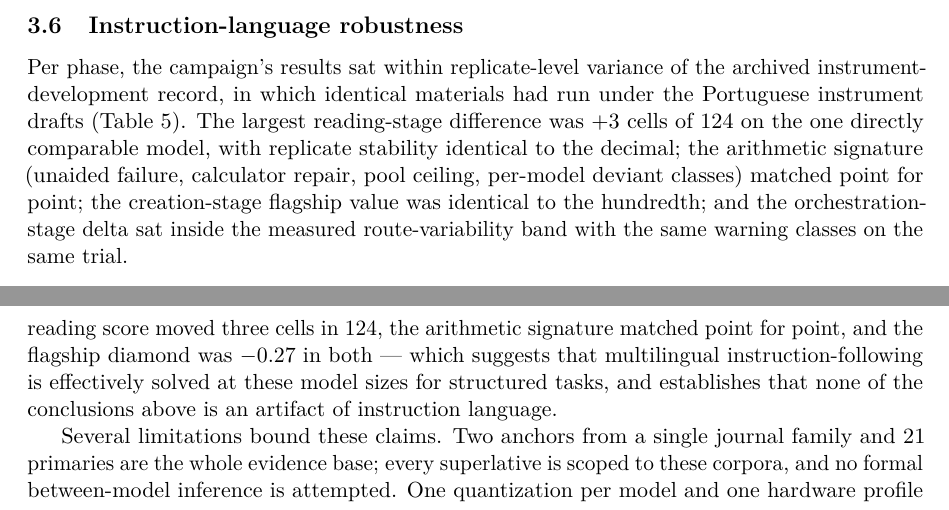
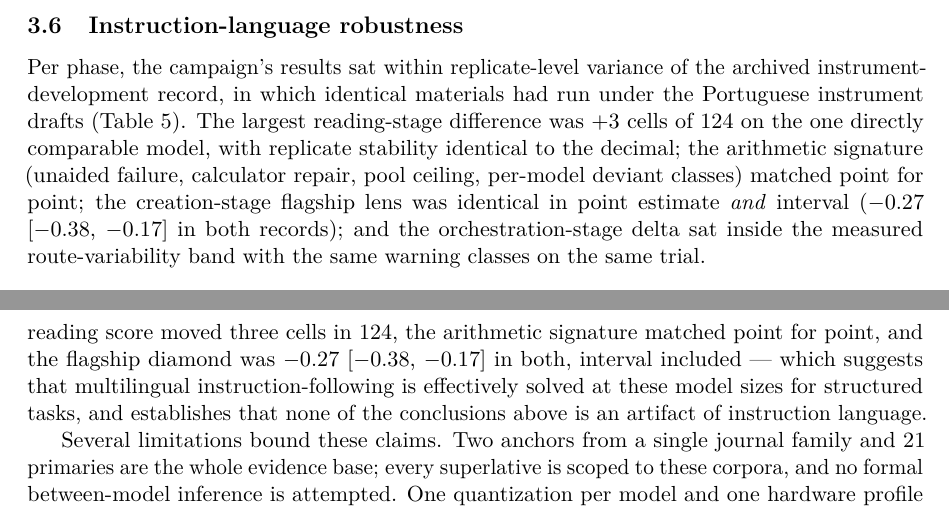
Before and after one commit to gbbarra/llm-evidence-extraction-benchmark-ptbr, a LaTeX paper (paper/extrai-unified.tex): two parts of pages 9 and 12 of 14, joined at a grey line, cut so that both start at the same text. Compiled offline with pdfLaTeX.

Commit message:
Table 5: PT lens CI completed -- and the match is interval-identical
User's catch: the Create row showed value+CI for English but value only
for Portuguese, with no reason. Retrieved the archived round-2 lens:
-0.27 [-0.38, -0.17] -- the ENTIRE interval is identical across the
language change, not just the point estimate. Table cell completed and
the three prose statements (Results robustness, Discussion language
paragraph, abstract) upgraded from 'identical to the hundredth' to
'identical in point estimate and interval'.

Co-Authored-By: Claude Fable 5 <noreply@anthropic.com>

```diff
--- a/paper/extrai-unified.tex
+++ b/paper/extrai-unified.tex
@@ -173,7 +173,7 @@ Configuration & Pool delivered & The poisoned cell \\
 \end{table}
 
 \subsection{Instruction-language robustness}
-Per phase, the campaign's results sat within replicate-level variance of the archived instrument-development record, in which identical materials had run under the Portuguese instrument drafts (Table~\ref{tab:ablation}). The largest reading-stage difference was $+3$ cells of 124 on the one directly comparable model, with replicate stability identical to the decimal; the arithmetic signature (unaided failure, calculator repair, pool ceiling, per-model deviant classes) matched point for point; the creation-stage flagship value was identical to the hundredth; and the orchestration-stage delta sat inside the measured route-variability band with the same warning classes on the same trial.
+Per phase, the campaign's results sat within replicate-level variance of the archived instrument-development record, in which identical materials had run under the Portuguese instrument drafts (Table~\ref{tab:ablation}). The largest reading-stage difference was $+3$ cells of 124 on the one directly comparable model, with replicate stability identical to the decimal; the arithmetic signature (unaided failure, calculator repair, pool ceiling, per-model deviant classes) matched point for point; the creation-stage flagship lens was identical in point estimate \emph{and} interval ($-0.27$ [$-0.38$, $-0.17$] in both records); and the orchestration-stage delta sat inside the measured route-variability band with the same warning classes on the same trial.
 
 \begin{table}[H]
 \centering\small
@@ -203,7 +203,7 @@ These results sit within a fast-moving literature. Feasibility studies report pr
 
 A thread that runs through both the instruments and the findings is plausibility bias --- the tendency of any judge, human, hybrid or model, to prefer a plausible reading over the printed one. It shaped this study twice before a single campaign run: the adjudication rite exists because the benchmark's own judge was reversed six times during key construction, twice while wrongly accusing models of fabrication, and the warn-only doctrine exists because development-phase checkers with write-power repaired correct values into wrong ones. In the campaign itself the bias was then measured, not presumed --- and it appeared exactly once, on the judge's side: the deployment phase's record initially charged the model with \emph{computing} the mislabeled dispersion, until a detection-net run showed the value printed verbatim in the source's own prose, and the charge was corrected with a dated note in the archived record \citep{barra2026extrai}. The model stages showed zero occurrences: no value was ever substituted (structurally forbidden), the sign-echo net never fired, and all five models transcribed even the sign-sensitive cells verbatim --- while their overall factuality profile ran opposite to the judges' (zero fabrications; failures traceable to the text). The published meta-analysis's errors were caught by quotation rather than judgment, and the three-configuration comparison rewards architectures whose checks can only point, never overwrite. This aligns with the documented biases of model judges \citep{zheng2023judging} and suggests they generalize beyond model judges: the constraint that works is structural --- quote before verdict, flag before fix --- not a better judge.
 
-The instruction-language robustness check closes a confounder rather than opening a finding. Because the instruments were drafted in Portuguese and frozen in English over otherwise identical materials, a referee could ask whether either language handicapped --- or peculiarly helped --- models trained predominantly on English; the comparison answers by measurement. Per phase the two records agree within replicate-level variance --- the one directly comparable reading score moved three cells in 124, the arithmetic signature matched point for point, and the flagship diamond was $-0.27$ in both --- which suggests that multilingual instruction-following is effectively solved at these model sizes for structured tasks, and establishes that none of the conclusions above is an artifact of instruction language.
+The instruction-language robustness check closes a confounder rather than opening a finding. Because the instruments were drafted in Portuguese and frozen in English over otherwise identical materials, a referee could ask whether either language handicapped --- or peculiarly helped --- models trained predominantly on English; the comparison answers by measurement. Per phase the two records agree within replicate-level variance --- the one directly comparable reading score moved three cells in 124, the arithmetic signature matched point for point, and the flagship diamond was $-0.27$ [$-0.38$, $-0.17$] in both, interval included --- which suggests that multilingual instruction-following is effectively solved at these model sizes for structured tasks, and establishes that none of the conclusions above is an artifact of instruction language.
 
 Several limitations bound these claims. Two anchors from a single journal family and 21 primaries are the whole evidence base; every superlative is scoped to these corpora, and no formal between-model inference is attempted. One quantization per model and one hardware profile were tested. The mechanical cell comparator is a declared approximation of the full adjudicated ruler, so absolute cell scores understate agreement and cross-model gaps partly reflect format habits. The perturbation operator's residual gaps (derivable totals; prose restatements) are documented and exploitable, though they produce reconstruction, not recall. The English harness build reproduces the frozen net logic but was exercised in one formal run of one model. The adjudicator is the same human--AI pair that built the harness, mitigated by mandatory quotation and public self-errata rather than independence, and the known biases of model judges \citep{zheng2023judging} are constrained, not eliminated, by that rite. Finally, the deployment phase's clean texts cannot separate reading from recall by design; its claims rest on the perturbed phases' proof.
 
```
Also changed, not shown: paper/extrai-unified.pdf, paper/extrai-unified.tex (4 more changed lines).
